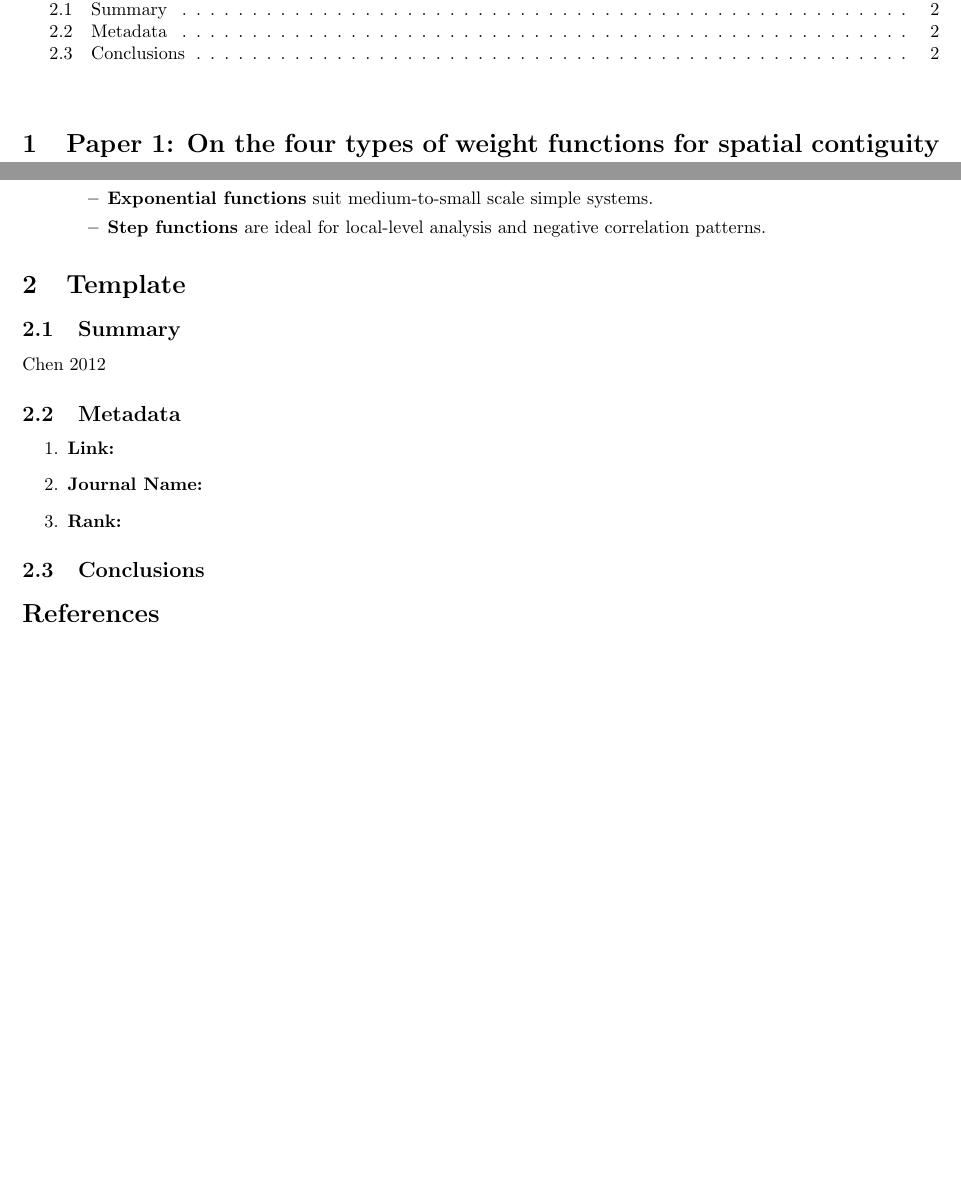
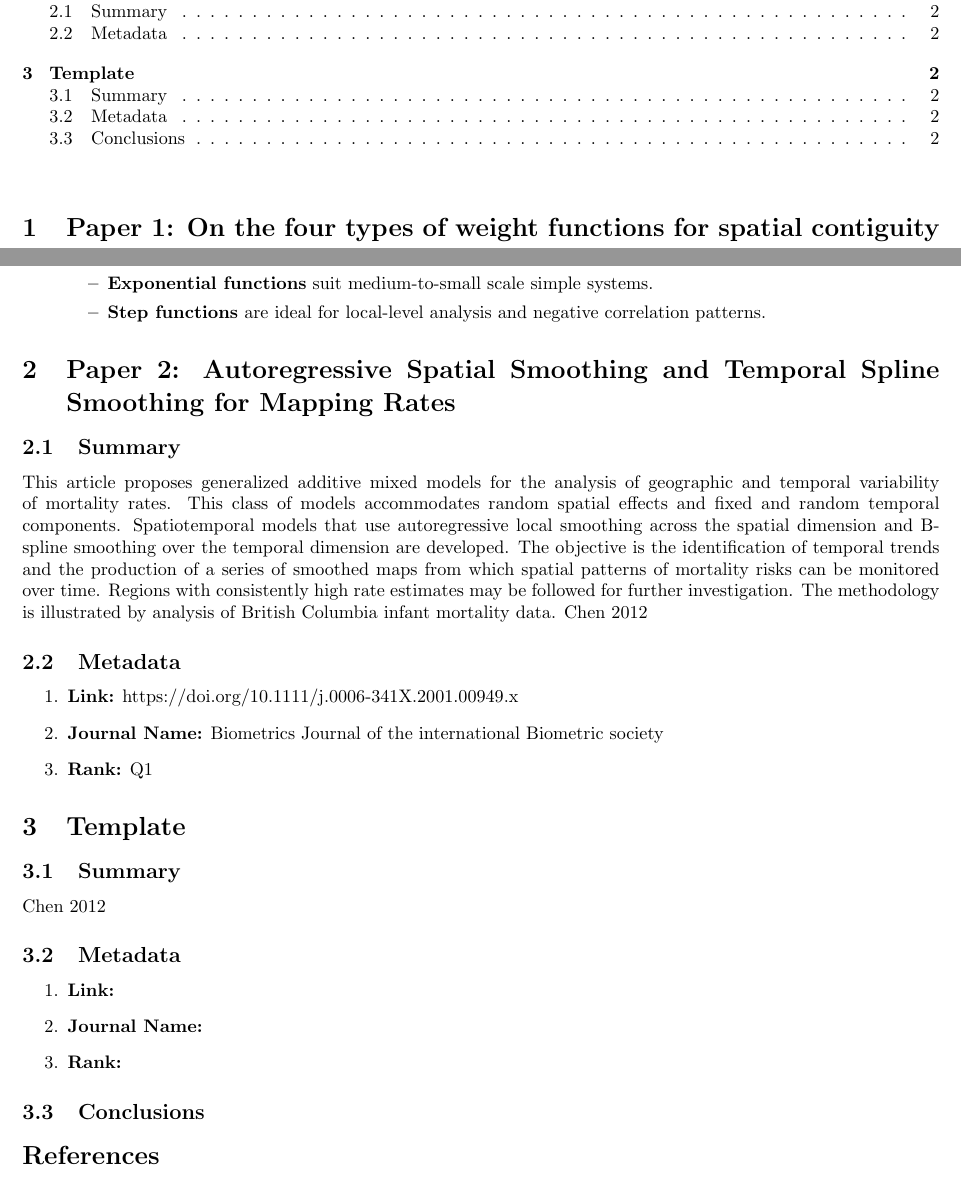
Before and after one commit to ouslan/spatial-tensors, a LaTeX document (docs/lit-candidate/candidate.tex, which reads docs/lit-candidate/reference.bib): two parts of pages 1 and 2 of 2, joined at a grey line, cut so that both start at the same text, the shorter picture padded with empty space. Compiled offline with pdfLaTeX.

Commit message:
added paper 2

```diff
--- a/docs/lit-candidate/candidate.tex
+++ b/docs/lit-candidate/candidate.tex
@@ -65,6 +69,25 @@ of application of different weight functions are defined in terms of the charact
 		      \item \textbf{Step functions} are ideal for local-level analysis and negative correlation patterns.
 	      \end{itemize}
 \end{itemize}
+
+\section{Paper 2: Autoregressive Spatial Smoothing and Temporal Spline Smoothing for Mapping Rates}
+
+\subsection{Summary}
+This article proposes generalized additive mixed models for the analysis of geographic and temporal variability of mortality rates.
+This class of models accommodates random spatial effects and fixed and random temporal components. Spatiotemporal models that
+use autoregressive local smoothing across the spatial dimension and B-spline smoothing over the temporal dimension are developed.
+The objective is the identification of temporal trends and the production of a series of smoothed maps from which spatial patterns
+of mortality risks can be monitored over time. Regions with consistently high rate estimates may be followed for further investigation.
+The methodology is illustrated by analysis of British Columbia infant mortality data.
+\cite{chen2012four}
+
+\subsection{Metadata}
+\begin{enumerate}
+	\item \textbf{Link:}  https://doi.org/10.1111/j.0006-341X.2001.00949.x
+	\item \textbf{Journal Name:} Biometrics Journal of the international Biometric society
+	\item \textbf{Rank:} Q1
+\end{enumerate}
+
 
 \section{Template}
 
--- a/docs/lit-candidate/reference.bib
+++ b/docs/lit-candidate/reference.bib
@@ -8,3 +8,8 @@
   year = {2012},
   publisher = {Springer},
 }
+@article{macnab2001autoregressive,
+  title = {Autoregressive spatial smoothing and temporal spline smoothing for
+           mapping rates},
+  author = {MacNab, Ying C and Dean, CB},
+  journal = {Biometrics},
```
Also changed, not shown: docs/lit-candidate/candidate.pdf, docs/lit-candidate/candidate.tex (10 more changed lines), docs/lit-candidate/reference.bib (6 more changed lines).
